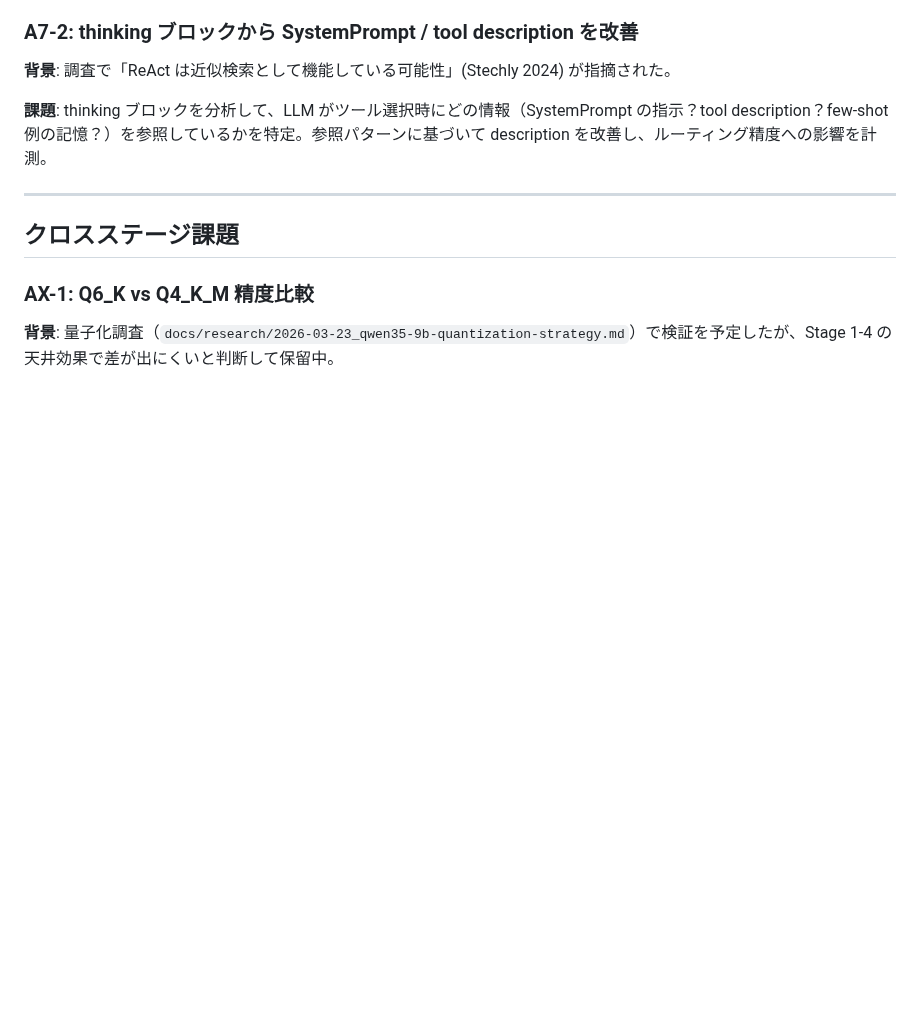
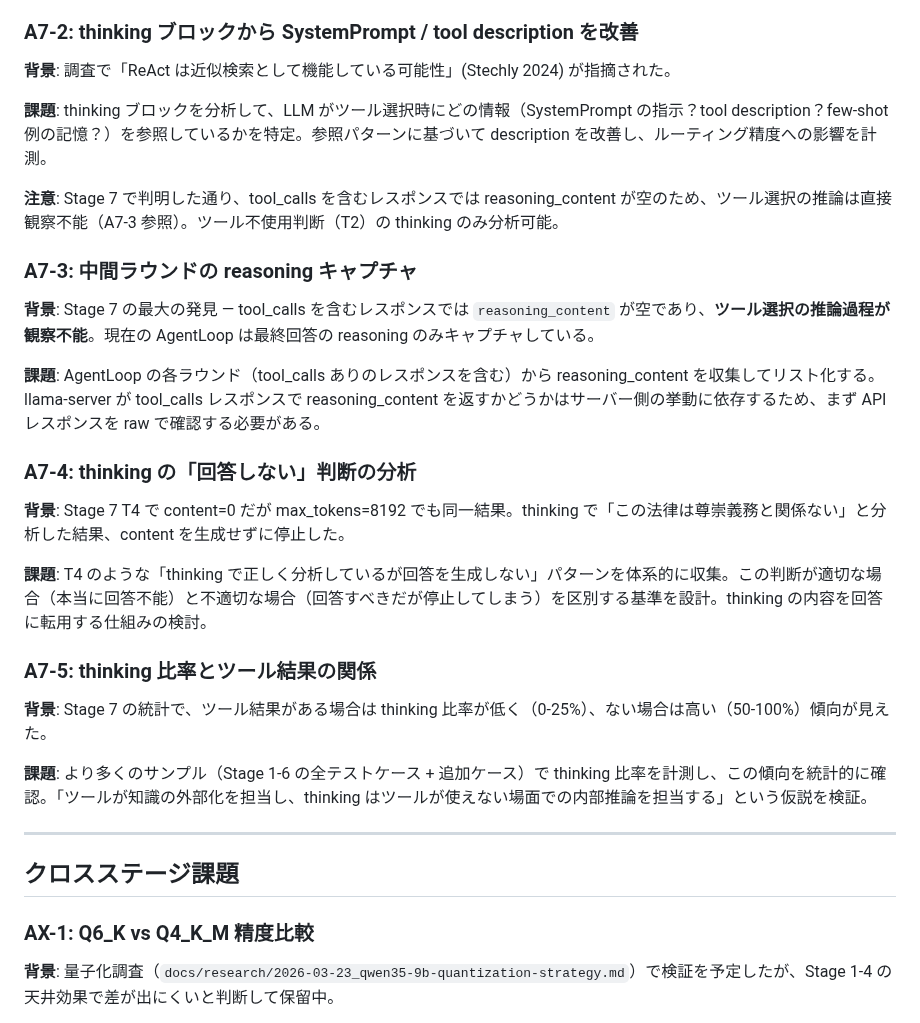
Before and after one commit to nil2013/agentic-system-poc, a Markdown page: docs/guide/advanced-topics.md, the part around one of its changes. GitHub-like rendering; blank space fills up the shorter version.

```diff
--- a/docs/guide/advanced-topics.md
+++ b/docs/guide/advanced-topics.md
@@ -146,6 +164,26 @@
 **背景**: 調査で「ReAct は近似検索として機能している可能性」(Stechly 2024) が指摘された。
 
 **課題**: thinking ブロックを分析して、LLM がツール選択時にどの情報（SystemPrompt の指示？tool description？few-shot 例の記憶？）を参照しているかを特定。参照パターンに基づいて description を改善し、ルーティング精度への影響を計測。
+
+**注意**: Stage 7 で判明した通り、tool_calls を含むレスポンスでは reasoning_content が空のため、ツール選択の推論は直接観察不能（A7-3 参照）。ツール不使用判断（T2）の thinking のみ分析可能。
+
+### A7-3: 中間ラウンドの reasoning キャプチャ
+
+**背景**: Stage 7 の最大の発見 — tool_calls を含むレスポンスでは `reasoning_content` が空であり、**ツール選択の推論過程が観察不能**。現在の AgentLoop は最終回答の reasoning のみキャプチャしている。
+
+**課題**: AgentLoop の各ラウンド（tool_calls ありのレスポンスを含む）から reasoning_content を収集してリスト化する。llama-server が tool_calls レスポンスで reasoning_content を返すかどうかはサーバー側の挙動に依存するため、まず API レスポンスを raw で確認する必要がある。
+
+### A7-4: thinking の「回答しない」判断の分析
+
+**背景**: Stage 7 T4 で content=0 だが max_tokens=8192 でも同一結果。thinking で「この法律は尊崇義務と関係ない」と分析した結果、content を生成せずに停止した。
+
+**課題**: T4 のような「thinking で正しく分析しているが回答を生成しない」パターンを体系的に収集。この判断が適切な場合（本当に回答不能）と不適切な場合（回答すべきだが停止してしまう）を区別する基準を設計。thinking の内容を回答に転用する仕組みの検討。
+
+### A7-5: thinking 比率とツール結果の関係
+
+**背景**: Stage 7 の統計で、ツール結果がある場合は thinking 比率が低く（0-25%）、ない場合は高い（50-100%）傾向が見えた。
+
+**課題**: より多くのサンプル（Stage 1-6 の全テストケース + 追加ケース）で thinking 比率を計測し、この傾向を統計的に確認。「ツールが知識の外部化を担当し、thinking はツールが使えない場面での内部推論を担当する」という仮説を検証。
 
 ---
 
```
Also changed, not shown: other parts of docs/guide/advanced-topics.md (+29 -11 lines).
